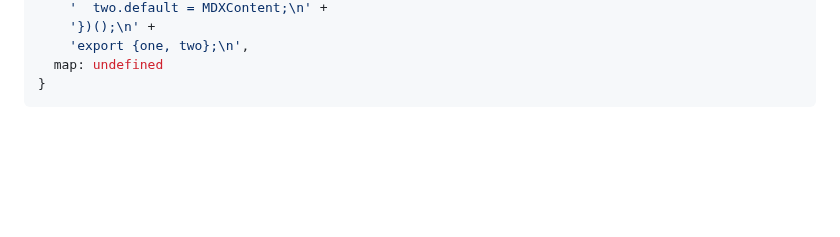
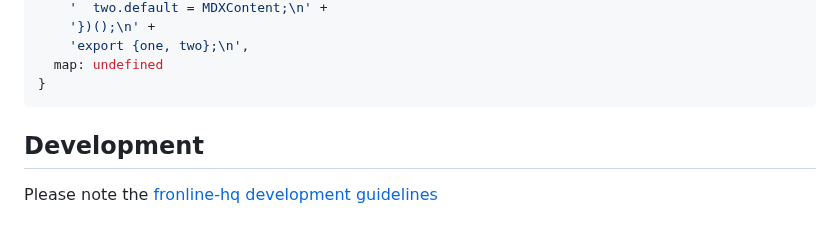
Before and after one commit to frontline-hq/recma-sections, a Markdown page: README.md, the part around the change. GitHub-like rendering; blank space fills up the shorter version.

Commit message:
Adjust Readme with development guidelines

````diff
--- a/README.md
+++ b/README.md
@@ -139,3 +139,7 @@ VFile {
   map: undefined
 }
 ```
+
+## Development
+
+Please note the [fronline-hq development guidelines](https://github.com/frontline-hq/developer-guidelines)
````
